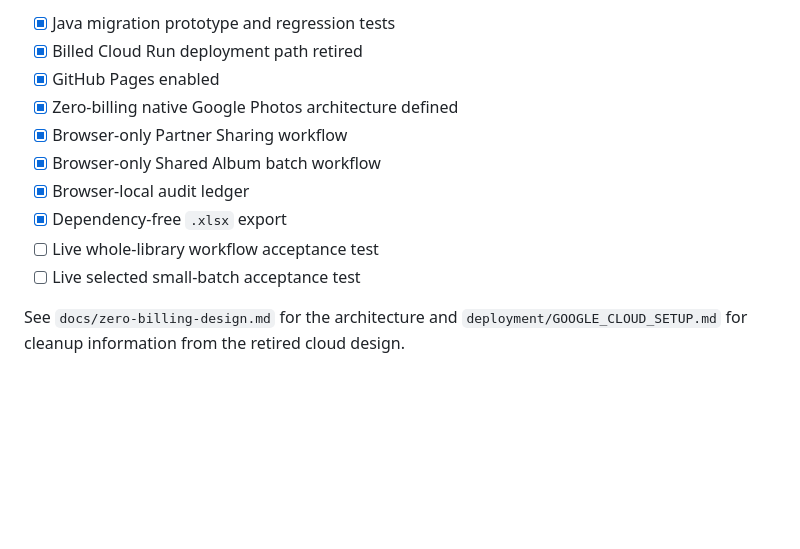
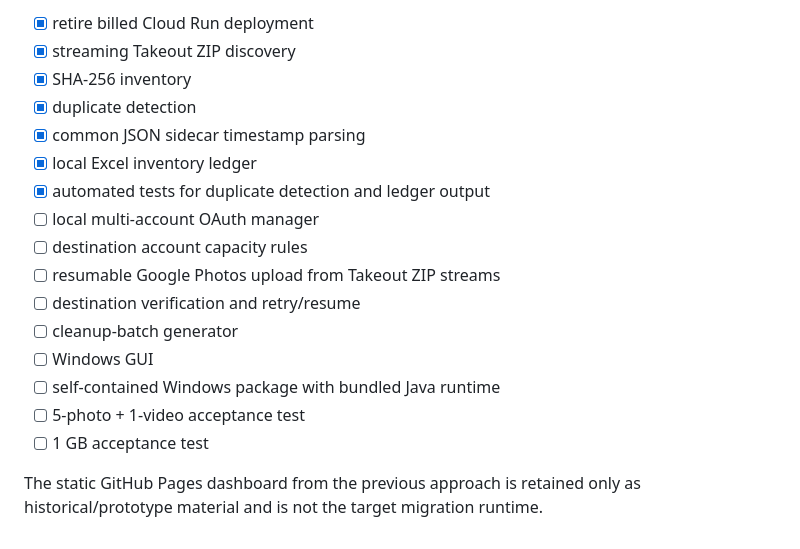
Before and after one commit to paritoshsingh0207/Selenium-Framework, a Markdown page: README.md, the part around one of its changes. Rendered like a GitHub page; blank space fills up the shorter version.

```diff
--- a/README.md
+++ b/README.md
@@ -69,13 +77,19 @@ The Java 21 / Spring Boot API implementation remains in `src/` as an archived en
 
-- [x] Java migration prototype and regression tests
-- [x] Billed Cloud Run deployment path retired
-- [x] GitHub Pages enabled
-- [x] Zero-billing native Google Photos architecture defined
-- [x] Browser-only Partner Sharing workflow
-- [x] Browser-only Shared Album batch workflow
-- [x] Browser-local audit ledger
-- [x] Dependency-free `.xlsx` export
-- [ ] Live whole-library workflow acceptance test
-- [ ] Live selected small-batch acceptance test
+- [x] retire billed Cloud Run deployment
+- [x] streaming Takeout ZIP discovery
+- [x] SHA-256 inventory
+- [x] duplicate detection
+- [x] common JSON sidecar timestamp parsing
+- [x] local Excel inventory ledger
+- [x] automated tests for duplicate detection and ledger output
+- [ ] local multi-account OAuth manager
+- [ ] destination account capacity rules
+- [ ] resumable Google Photos upload from Takeout ZIP streams
+- [ ] destination verification and retry/resume
+- [ ] cleanup-batch generator
+- [ ] Windows GUI
+- [ ] self-contained Windows package with bundled Java runtime
+- [ ] 5-photo + 1-video acceptance test
+- [ ] 1 GB acceptance test
 
-See `docs/zero-billing-design.md` for the architecture and `deployment/GOOGLE_CLOUD_SETUP.md` for cleanup information from the retired cloud design.
+The static GitHub Pages dashboard from the previous approach is retained only as historical/prototype material and is not the target migration runtime.
```
Also changed, not shown: other parts of README.md (+49 -41 lines).
